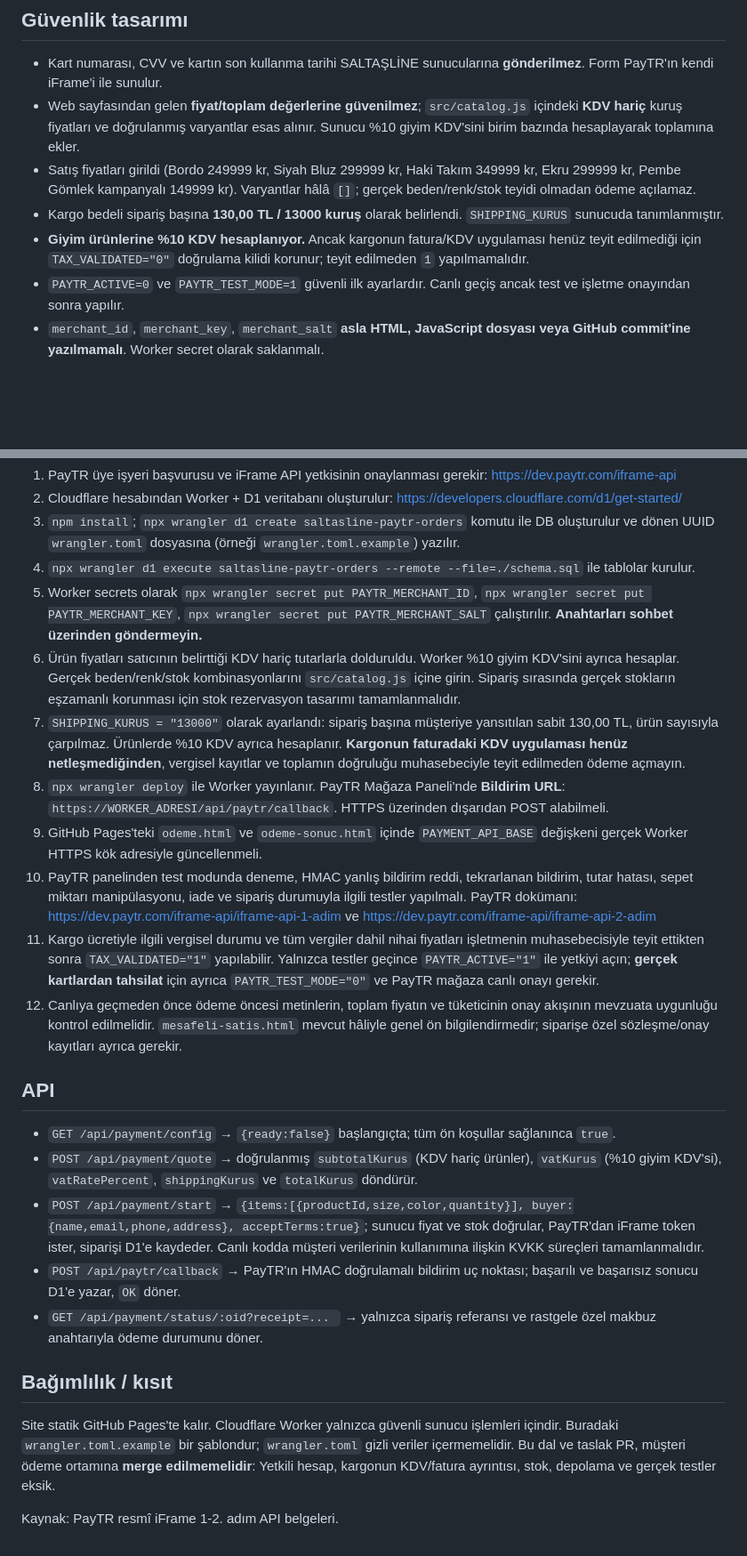
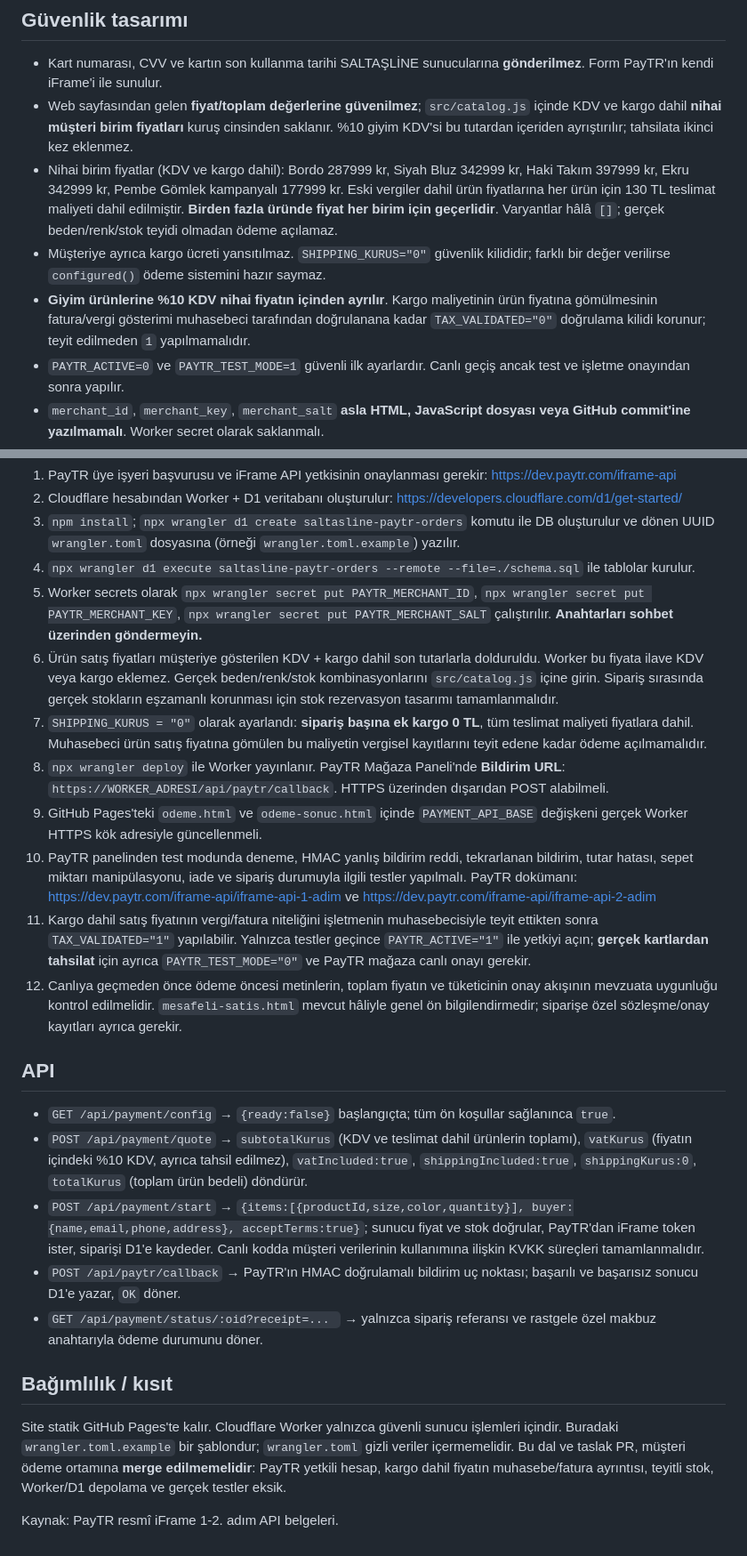
Before and after one commit to saltaslineofficial/saltasline, a Markdown page: paytr-backend/README.md, 2 parts joined by grey strips. Shown at 89% size. Drawn GitHub-style; blank space fills up the shorter version.

Commit message:
PayTR kurulum rehberini tüm ürünlerde kargo dahil satış fiyatlarıyla eşitle

```diff
--- a/paytr-backend/README.md
+++ b/paytr-backend/README.md
@@ -6,10 +6,10 @@ Canlı tahsilat hazır değildir; ödeme anahtarları GitHub'a yazılmamıştır
 ## Güvenlik tasarımı
 
 - Kart numarası, CVV ve kartın son kullanma tarihi SALTAŞLİNE sunucularına **gönderilmez**. Form PayTR'ın kendi iFrame'i ile sunulur.
-- Web sayfasından gelen **fiyat/toplam değerlerine güvenilmez**; `src/catalog.js` içindeki **KDV hariç** kuruş fiyatları ve doğrulanmış varyantlar esas alınır. Sunucu %10 giyim KDV'sini birim bazında hesaplayarak toplamına ekler.
-- Satış fiyatları girildi (Bordo 249999 kr, Siyah Bluz 299999 kr, Haki Takım 349999 kr, Ekru 299999 kr, Pembe Gömlek kampanyalı 149999 kr). Varyantlar hâlâ `[]`; gerçek beden/renk/stok teyidi olmadan ödeme açılamaz.
-- Kargo bedeli sipariş başına **130,00 TL / 13000 kuruş** olarak belirlendi. `SHIPPING_KURUS` sunucuda tanımlanmıştır.
-- **Giyim ürünlerine %10 KDV hesaplanıyor.** Ancak kargonun fatura/KDV uygulaması henüz teyit edilmediği için `TAX_VALIDATED="0"` doğrulama kilidi korunur; teyit edilmeden `1` yapılmamalıdır.
+- Web sayfasından gelen **fiyat/toplam değerlerine güvenilmez**; `src/catalog.js` içinde KDV ve kargo dahil **nihai müşteri birim fiyatları** kuruş cinsinden saklanır. %10 giyim KDV'si bu tutardan içeriden ayrıştırılır; tahsilata ikinci kez eklenmez.
+- Nihai birim fiyatlar (KDV ve kargo dahil): Bordo 287999 kr, Siyah Bluz 342999 kr, Haki Takım 397999 kr, Ekru 342999 kr, Pembe Gömlek kampanyalı 177999 kr. Eski vergiler dahil ürün fiyatlarına her ürün için 130 TL teslimat maliyeti dahil edilmiştir. **Birden fazla üründe fiyat her birim için geçerlidir**. Varyantlar hâlâ `[]`; gerçek beden/renk/stok teyidi olmadan ödeme açılamaz.
+- Müşteriye ayrıca kargo ücreti yansıtılmaz. `SHIPPING_KURUS="0"` güvenlik kilididir; farklı bir değer verilirse `configured()` ödeme sistemini hazır saymaz.
+- **Giyim ürünlerine %10 KDV nihai fiyatın içinden ayrılır**. Kargo maliyetinin ürün fiyatına gömülmesinin fatura/vergi gösterimi muhasebeci tarafından doğrulanana kadar `TAX_VALIDATED="0"` doğrulama kilidi korunur; teyit edilmeden `1` yapılmamalıdır.
 - `PAYTR_ACTIVE=0` ve `PAYTR_TEST_MODE=1` güvenli ilk ayarlardır. Canlı geçiş ancak test ve işletme onayından sonra yapılır.
 - `merchant_id`, `merchant_key`, `merchant_salt` **asla HTML, JavaScript dosyası veya GitHub commit'ine yazılmamalı**. Worker secret olarak saklanmalı.
 - Siparişler D1 veri tabanına kaydedilir. `merchant_oid` benzersizdir. PayTR bildirimi sunucu tarafında HMAC ile doğrulanır. Tekrar eden bildirimlerde ikinci kez işleme alınmaz.
@@ -23,18 +23,18 @@ Canlı tahsilat hazır değildir; ödeme anahtarları GitHub'a yazılmamıştır
 3. `npm install`; `npx wrangler d1 create saltasline-paytr-orders` komutu ile DB oluşturulur ve dönen UUID `wrangler.toml` dosyasına (örneği `wrangler.toml.example`) yazılır.
 4. `npx wrangler d1 execute saltasline-paytr-orders --remote --file=./schema.sql` ile tablolar kurulur.
 5. Worker secrets olarak `npx wrangler secret put PAYTR_MERCHANT_ID`, `npx wrangler secret put PAYTR_MERCHANT_KEY`, `npx wrangler secret put PAYTR_MERCHANT_SALT` çalıştırılır. **Anahtarları sohbet üzerinden göndermeyin.**
-6. Ürün fiyatları satıcının belirttiği KDV hariç tutarlarla dolduruldu. Worker %10 giyim KDV'sini ayrıca hesaplar. Gerçek beden/renk/stok kombinasyonlarını `src/catalog.js` içine girin. Sipariş sırasında gerçek stokların eşzamanlı korunması için stok rezervasyon tasarımı tamamlanmalıdır.
-7. `SHIPPING_KURUS = "13000"` olarak ayarlandı: sipariş başına müşteriye yansıtılan sabit 130,00 TL, ürün sayısıyla çarpılmaz. Ürünlerde %10 KDV ayrıca hesaplanır. **Kargonun faturadaki KDV uygulaması henüz netleşmediğinden**, vergisel kayıtlar ve toplamın doğruluğu muhasebeciyle teyit edilmeden ödeme açmayın.
+6. Ürün satış fiyatları müşteriye gösterilen KDV + kargo dahil son tutarlarla dolduruldu. Worker bu fiyata ilave KDV veya kargo eklemez. Gerçek beden/renk/stok kombinasyonlarını `src/catalog.js` içine girin. Sipariş sırasında gerçek stokların eşzamanlı korunması için stok rezervasyon tasarımı tamamlanmalıdır.
+7. `SHIPPING_KURUS = "0"` olarak ayarlandı: **sipariş başına ek kargo 0 TL**, tüm teslimat maliyeti fiyatlara dahil. Muhasebeci ürün satış fiyatına gömülen bu maliyetin vergisel kayıtlarını teyit edene kadar ödeme açılmamalıdır.
 8. `npx wrangler deploy` ile Worker yayınlanır. PayTR Mağaza Paneli'nde **Bildirim URL**: `https://WORKER_ADRESI/api/paytr/callback`. HTTPS üzerinden dışarıdan POST alabilmeli.
 9. GitHub Pages'teki `odeme.html` ve `odeme-sonuc.html` içinde `PAYMENT_API_BASE` değişkeni gerçek Worker HTTPS kök adresiyle güncellenmeli.
 10. PayTR panelinden test modunda deneme, HMAC yanlış bildirim reddi, tekrarlanan bildirim, tutar hatası, sepet miktarı manipülasyonu, iade ve sipariş durumuyla ilgili testler yapılmalı. PayTR dokümanı: https://dev.paytr.com/iframe-api/iframe-api-1-adim ve https://dev.paytr.com/iframe-api/iframe-api-2-adim
-11. Kargo ücretiyle ilgili vergisel durumu ve tüm vergiler dahil nihai fiyatları işletmenin muhasebecisiyle teyit ettikten sonra `TAX_VALIDATED="1"` yapılabilir. Yalnızca testler geçince `PAYTR_ACTIVE="1"` ile yetkiyi açın; **gerçek kartlardan tahsilat** için ayrıca `PAYTR_TEST_MODE="0"` ve PayTR mağaza canlı onayı gerekir.
+11. Kargo dahil satış fiyatının vergi/fatura niteliğini işletmenin muhasebecisiyle teyit ettikten sonra `TAX_VALIDATED="1"` yapılabilir. Yalnızca testler geçince `PAYTR_ACTIVE="1"` ile yetkiyi açın; **gerçek kartlardan tahsilat** için ayrıca `PAYTR_TEST_MODE="0"` ve PayTR mağaza canlı onayı gerekir.
 12. Canlıya geçmeden önce ödeme öncesi metinlerin, toplam fiyatın ve tüketicinin onay akışının mevzuata uygunluğu kontrol edilmelidir. `mesafeli-satis.html` mevcut hâliyle genel ön bilgilendirmedir; siparişe özel sözleşme/onay kayıtları ayrıca gerekir.
 
 ## API
 
 - `GET /api/payment/config` → `{ready:false}` başlangıçta; tüm ön koşullar sağlanınca `true`.
-- `POST /api/payment/quote` → doğrulanmış `subtotalKurus` (KDV hariç ürünler), `vatKurus` (%10 giyim KDV'si), `vatRatePercent`, `shippingKurus` ve `totalKurus` döndürür.
+- `POST /api/payment/quote` → `subtotalKurus` (KDV ve teslimat dahil ürünlerin toplamı), `vatKurus` (fiyatın içindeki %10 KDV, ayrıca tahsil edilmez), `vatIncluded:true`, `shippingIncluded:true`, `shippingKurus:0`, `totalKurus` (toplam ürün bedeli) döndürür.
 - `POST /api/payment/start` → `{items:[{productId,size,color,quantity}], buyer:{name,email,phone,address}, acceptTerms:true}`; sunucu fiyat ve stok doğrular, PayTR'dan iFrame token ister, siparişi D1'e kaydeder. Canlı kodda müşteri verilerinin kullanımına ilişkin KVKK süreçleri tamamlanmalıdır.
 - `POST /api/paytr/callback` → PayTR'ın HMAC doğrulamalı bildirim uç noktası; başarılı ve başarısız sonucu D1'e yazar, `OK` döner.
 - `GET /api/payment/status/:oid?receipt=... ` → yalnızca sipariş referansı ve rastgele özel makbuz anahtarıyla ödeme durumunu döner.
@@ -43,6 +43,6 @@ Canlı tahsilat hazır değildir; ödeme anahtarları GitHub'a yazılmamıştır
 
 Site statik GitHub Pages'te kalır. Cloudflare Worker yalnızca güvenli sunucu işlemleri içindir.
 Buradaki `wrangler.toml.example` bir şablondur; `wrangler.toml` gizli veriler içermemelidir.
-Bu dal ve taslak PR, müşteri ödeme ortamına **merge edilmemelidir**: Yetkili hesap, kargonun KDV/fatura ayrıntısı, stok, depolama ve gerçek testler eksik.
+Bu dal ve taslak PR, müşteri ödeme ortamına **merge edilmemelidir**: PayTR yetkili hesap, kargo dahil fiyatın muhasebe/fatura ayrıntısı, teyitli stok, Worker/D1 depolama ve gerçek testler eksik.
 
 Kaynak: PayTR resmî iFrame 1-2. adım API belgeleri.
```
